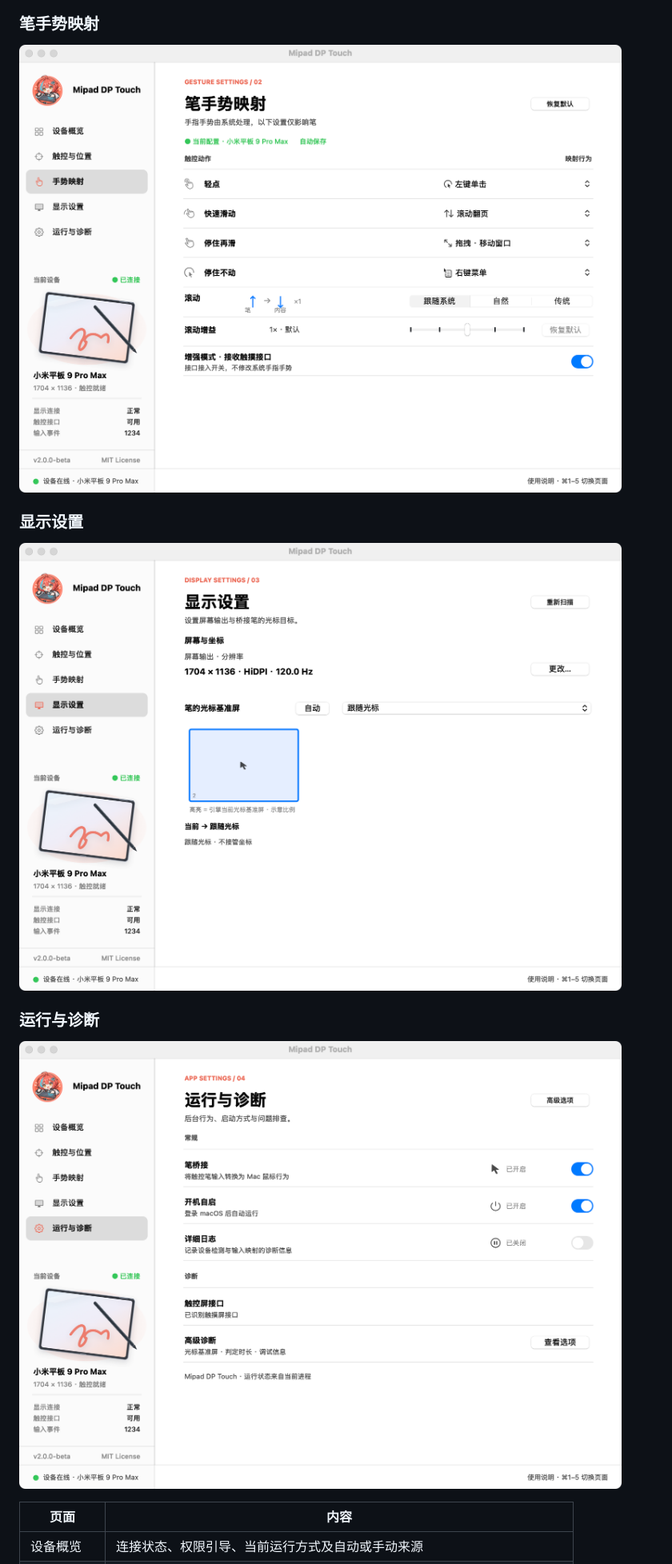
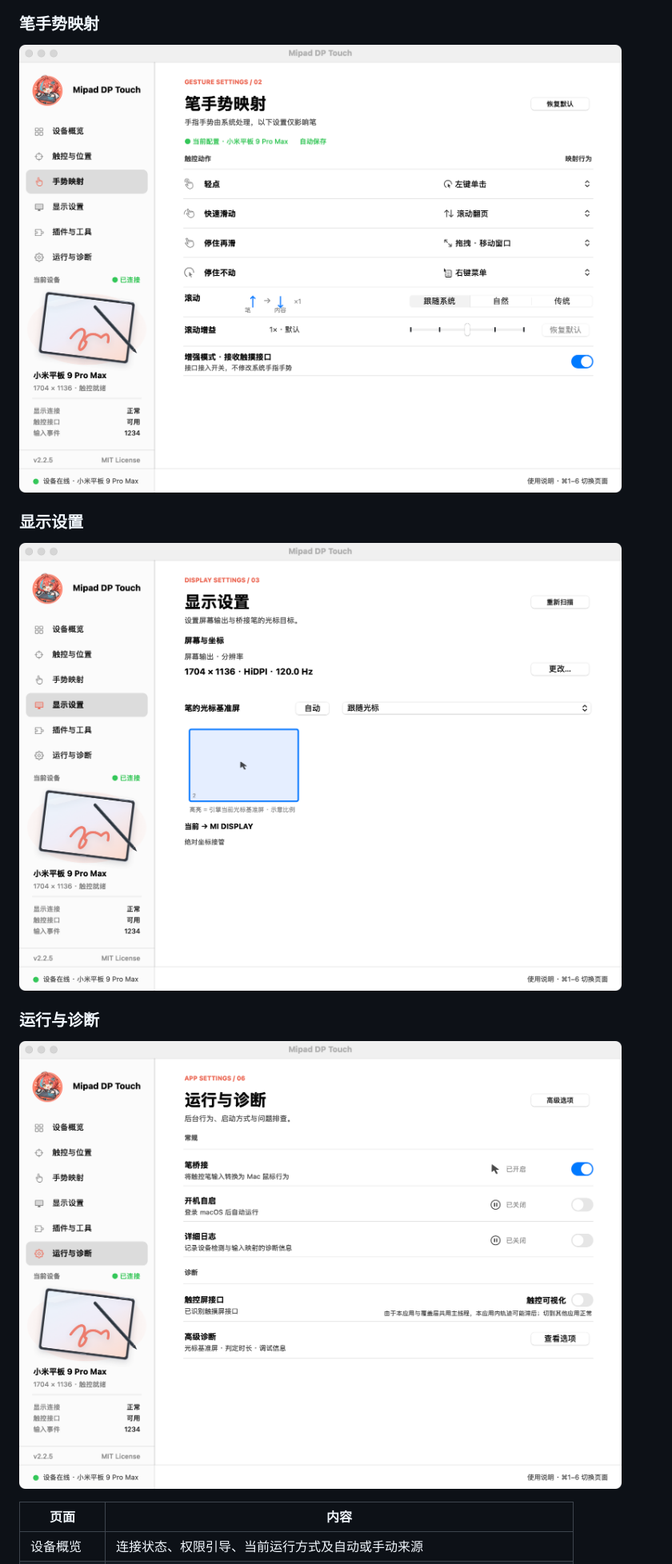
Before and after one commit to InYvn/mipad-dp-touch, a Markdown page: README.md, the part around one of its changes. Shown at 80% size. Drawn GitHub-style; pictures changed too: docs/assets/settings-display.png, docs/assets/settings-gestures.png, docs/assets/settings-runtime.png; folded sections open.

Commit message:
docs: 官网与 README 更新到 2.2.5（六页、插件与工具、新截图）

```diff
--- a/README.md
+++ b/README.md
@@ -103,15 +103,15 @@ macOS 27.3 原生模式下，手指输入由系统处理。「手势映射」页
 
 ### 笔手势映射
 
-![笔手势映射](docs/assets/settings-gestures.png?v=2.0.0-beta)
+![笔手势映射](docs/assets/settings-gestures.png?v=2.2.5)
 
 ### 显示设置
 
-![显示设置](docs/assets/settings-display.png?v=2.0.0-beta)
+![显示设置](docs/assets/settings-display.png?v=2.2.5)
 
 ### 运行与诊断
 
-![运行与诊断](docs/assets/settings-runtime.png?v=2.0.0-beta)
+![运行与诊断](docs/assets/settings-runtime.png?v=2.2.5)
 
 </details>
 
```
Also changed, not shown: other parts of README.md (+9 -9 lines), docs/CHANGELOG-2.0.0-beta-to-2.2.4.md (added, +36 -0 lines), docs/assets/settings-overview.png, docs/assets/settings-plugins.png (added), docs/assets/settings-touch.png, 6 other files.
